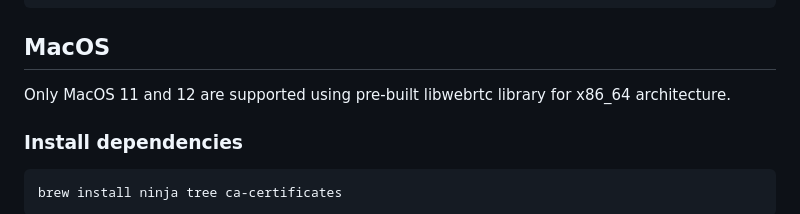
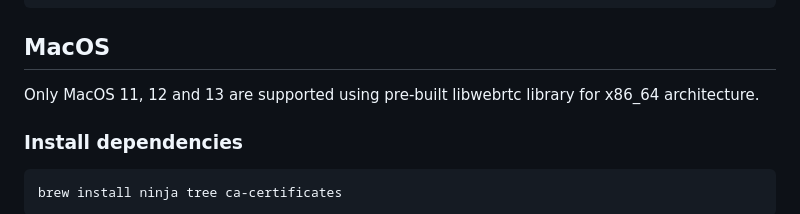
Before and after one commit to introlab/opentera-webrtc, a Markdown page: BUILD_INSTRUCTIONS.md, the part around the change. Drawn GitHub-style.

````diff
--- a/BUILD_INSTRUCTIONS.md
+++ b/BUILD_INSTRUCTIONS.md
@@ -54,7 +54,7 @@ make
 ```
 
 ## MacOS
-Only MacOS 11 and 12 are supported using pre-built libwebrtc library for x86_64 architecture.
+Only MacOS 11, 12 and 13 are supported using pre-built libwebrtc library for x86_64 architecture.
 
 ### Install dependencies
 
````
Also changed, not shown: README.md (+1 -1 lines).
